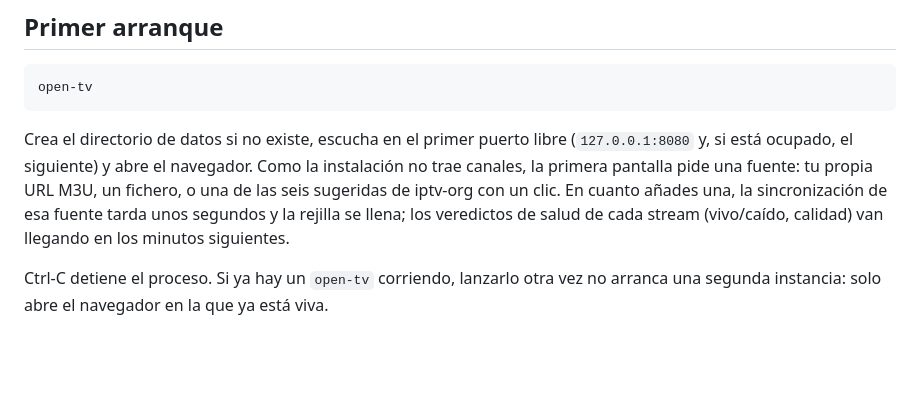
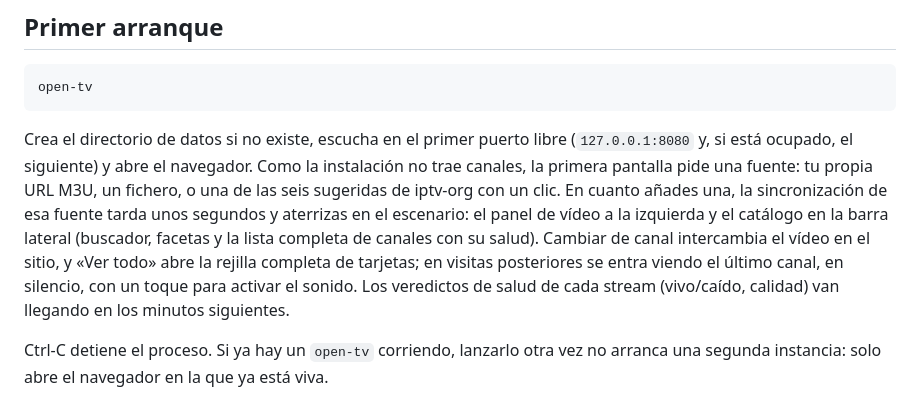
Before and after one commit to gdberysan/open-tv, a Markdown page: README.md, the part around the change. Rendered like a GitHub page; blank space fills up the shorter version.

```diff
--- a/README.md
+++ b/README.md
@@ -103,8 +103,13 @@ Crea el directorio de datos si no existe, escucha en el primer puerto libre
 la instalación no trae canales, la primera pantalla pide una fuente: tu
 propia URL M3U, un fichero, o una de las seis sugeridas de iptv-org con un
 clic. En cuanto añades una, la sincronización de esa fuente tarda unos
-segundos y la rejilla se llena; los veredictos de salud de cada stream
-(vivo/caído, calidad) van llegando en los minutos siguientes.
+segundos y aterrizas en el escenario: el panel de vídeo a la izquierda y el
+catálogo en la barra lateral (buscador, facetas y la lista completa de
+canales con su salud). Cambiar de canal intercambia el vídeo en el sitio, y
+«Ver todo» abre la rejilla completa de tarjetas; en visitas posteriores se
+entra viendo el último canal, en silencio, con un toque para activar el
+sonido. Los veredictos de salud de cada stream (vivo/caído, calidad) van
+llegando en los minutos siguientes.
 
 Ctrl-C detiene el proceso. Si ya hay un `open-tv` corriendo, lanzarlo otra vez
 no arranca una segunda instancia: solo abre el navegador en la que ya está
```
Also changed, not shown: CLAUDE.md (+18 -9 lines).
